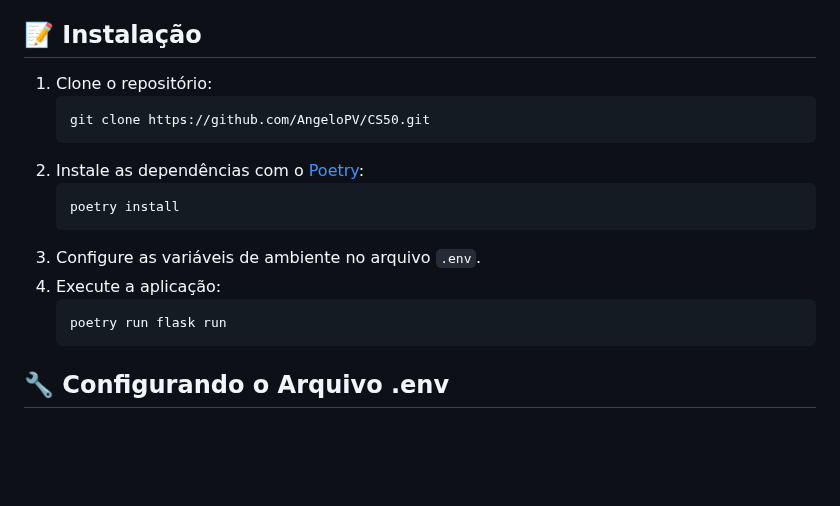
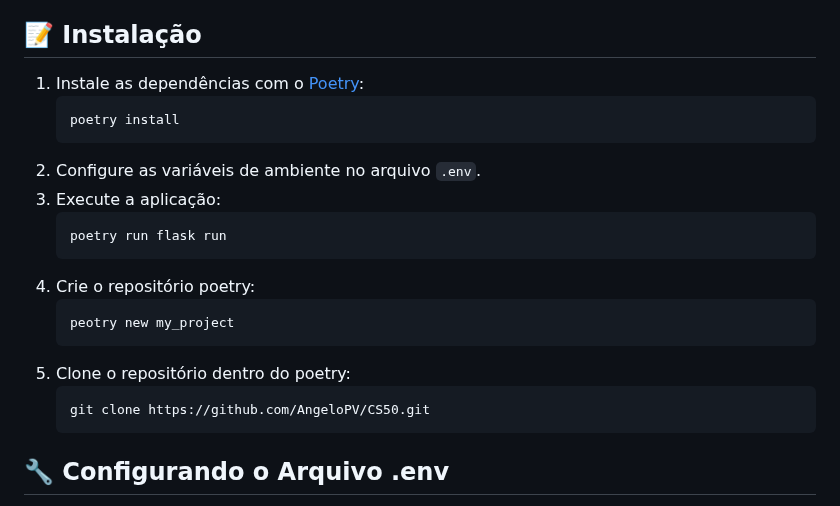
Before and after one commit to AngeloPV/CS50, a Markdown page: README.md, the part around the change. Rendered like a GitHub page; blank space fills up the shorter version.

```diff
--- a/README.md
+++ b/README.md
@@ -43,15 +43,18 @@
 ## 📝 Instalação
 
 <ol>
-  <li>Clone o repositório:
-    <pre><code>git clone https://github.com/AngeloPV/CS50.git</code></pre>
-  </li>
   <li>Instale as dependências com o <a href="https://python-poetry.org/" target="_blank">Poetry</a>:
     <pre><code>poetry install</code></pre>
   </li>
   <li>Configure as variáveis de ambiente no arquivo <code>.env</code>.</li>
   <li>Execute a aplicação:
     <pre><code>poetry run flask run</code></pre>
+  </li>
+  <li>Crie o repositório poetry:
+    <pre><code>peotry new my_project</code></pre>
+  </li>
+  <li>Clone o repositório dentro do poetry:
+    <pre><code>git clone https://github.com/AngeloPV/CS50.git</code></pre>
   </li>
 </ol>
 
```
